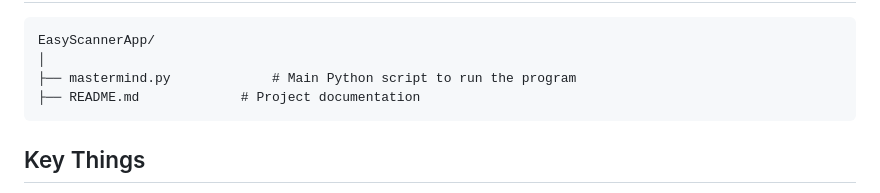
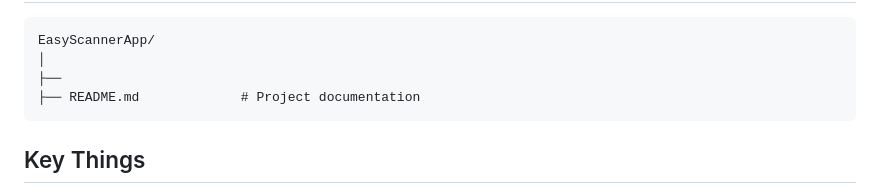
Before and after one commit to shreshthadlakha/easy-scanner-android-app, a Markdown page: README.md, the part around the change. Drawn GitHub-style.

```diff
--- a/README.md
+++ b/README.md
@@ -38,7 +38,7 @@ The app is developed using:<br>
 <h2><a class="anchor" id="projec-structure"></a>Project Structure</h2>
 <pre>EasyScannerApp/
 │
-├── mastermind.py             # Main Python script to run the program
+├──
 ├── README.md             # Project documentation
 </pre>
 
```
